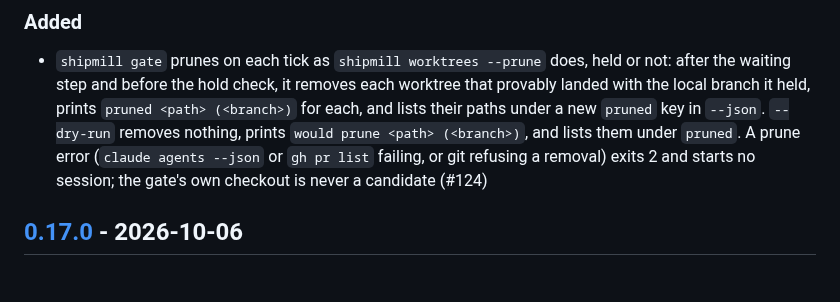
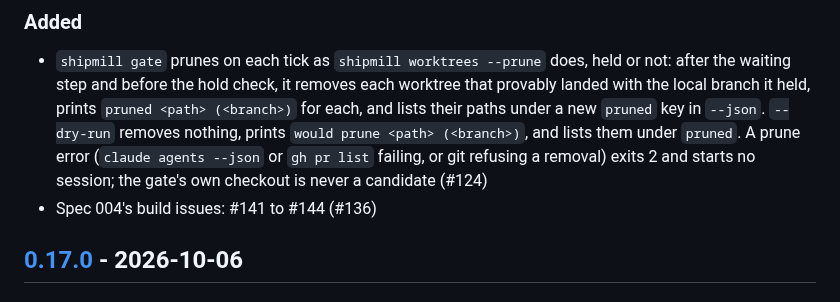
Before and after one commit to romamo/release-lanes, a Markdown page: CHANGELOG.md, the part around the change. GitHub-like rendering.

```diff
--- a/CHANGELOG.md
+++ b/CHANGELOG.md
@@ -16,6 +16,7 @@ bot.
   prints `would prune <path> (<branch>)`, and lists them under `pruned`. A prune error
   (`claude agents --json` or `gh pr list` failing, or git refusing a removal) exits 2 and
   starts no session; the gate's own checkout is never a candidate (#124)
+- Spec 004's build issues: #141 to #144 (#136)
 
 ## [0.17.0] - 2026-10-06
 
```
Also changed, not shown: docs/specs/004-agent-app-identity.md (+5 -0 lines).
